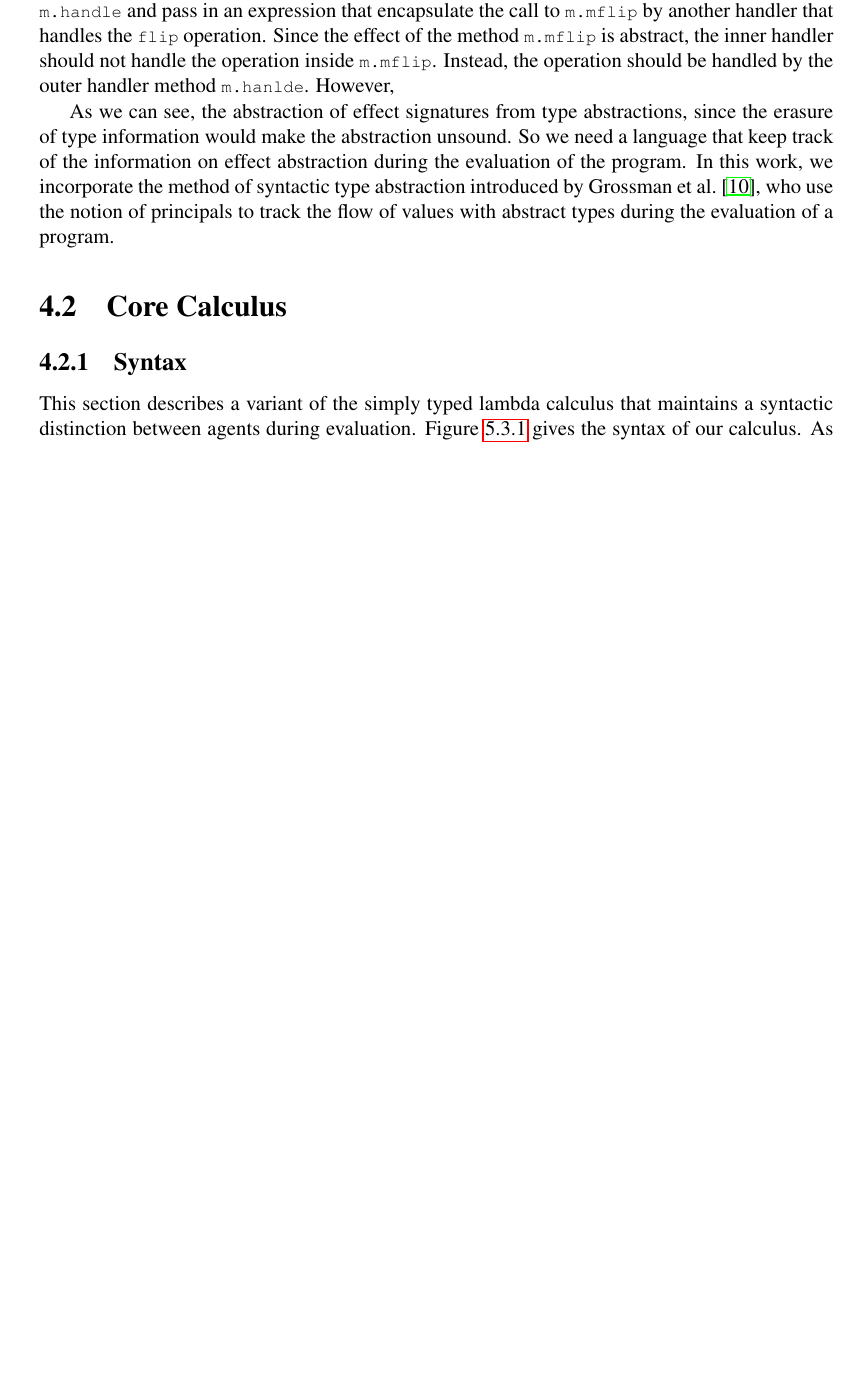
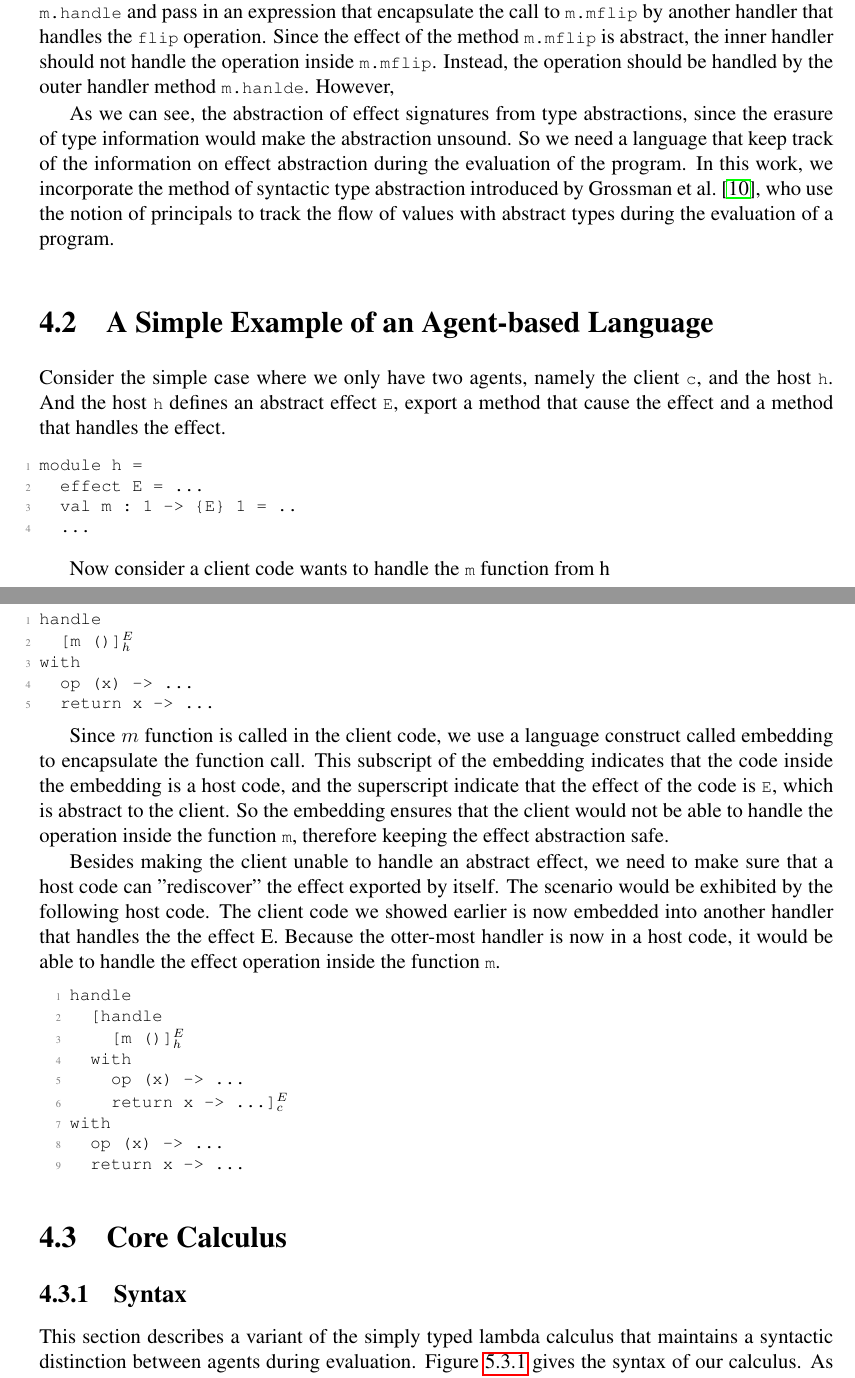
Before and after one commit to anlunx/thesis, a LaTeX thesis (thesis.tex, which reads algebraic.tex): part of page 38 of 86 before the commit and two parts of pages 38 and 39 of 86 after it, the two joined at a grey line, cut so that both start at the same text, the shorter picture padded with empty space. Compiled offline with pdfLaTeX.

Commit message:
simple example

```diff
--- a/algebraic.tex
+++ b/algebraic.tex
@@ -44,6 +44,47 @@ m.handle(
 The last segment of the above example shows an client code of module \li{m} that calls the method \li{m.handle} and pass in an expression that encapsulate the call to \li{m.mflip} by another handler that handles the \li{flip} operation. Since the effect of the method \li{m.mflip} is abstract, the inner handler should not handle the operation inside \li{m.mflip}. Instead, the operation should be handled by the outer handler method \li{m.hanlde}. However,
 
 As we can see, the abstraction of effect signatures from type abstractions, since the erasure of type information would make the abstraction unsound. So we need a language that keep track of the information on effect abstraction during the evaluation of the program. In this work, we incorporate the method of syntactic type abstraction introduced by \citet{grossman00}, who use the notion of principals to track the flow of values with abstract types during the evaluation of a program.
+
+\section{A Simple Example of an Agent-based Language}
+Consider the simple case where we only have two agents, namely the client \li{c}, and the host \li{h}. And the host \li{h} defines an abstract effect \li{E}, export a method that cause the effect and a method that handles the effect.
+\begin{lstlisting}[mathescape=true]
+module h =
+  effect E = ...
+  val m : 1 -> {E} 1 = ..
+  ...
+\end{lstlisting}
+
+Now consider a client code wants to handle the \li{m} function from h\\
+\begin{minipage}{\linewidth}
+\begin{lstlisting}[mathescape=true]
+handle
+  [m ()]$_h^E$
+with
+  op (x) -> ...
+  return x -> ...
+\end{lstlisting}
+\end{minipage}
+
+Since $m$ function is called in the client code, we use a language construct called embedding to encapsulate the function call. This subscript of the embedding indicates that the code inside the embedding is a host code, and the superscript indicate that the effect of the code is \li{E}, which is abstract to the client. So the embedding ensures that the client would not be able to handle the operation inside the function \li{m}, therefore keeping the effect abstraction safe.
+
+Besides making the client unable to handle an abstract effect, we need to make sure that a host code can "rediscover" the effect exported by itself. The scenario would be exhibited by the following host code. The client code we showed earlier is now embedded into another handler that handles the the effect E. Because the otter-most handler is now in a host code, it would be able to handle the effect operation inside the function \li{m}.
+
+\begin{minipage}{\linewidth}
+\begin{lstlisting}[mathescape=true]
+handle
+  [handle
+    [m ()]$_h^E$
+  with
+    op (x) -> ...
+    return x -> ...]$_c^E$
+with
+  op (x) -> ...
+  return x -> ...
+\end{lstlisting}
+\end{minipage}
+
+
+
 
 \section{Core Calculus}
 \label{sec-core}
```
Also changed, not shown: bounded.tex (+6 -6 lines), thesis.tex (+3 -0 lines), thesis.pdf, algebraic.tex (8 more changed lines).
